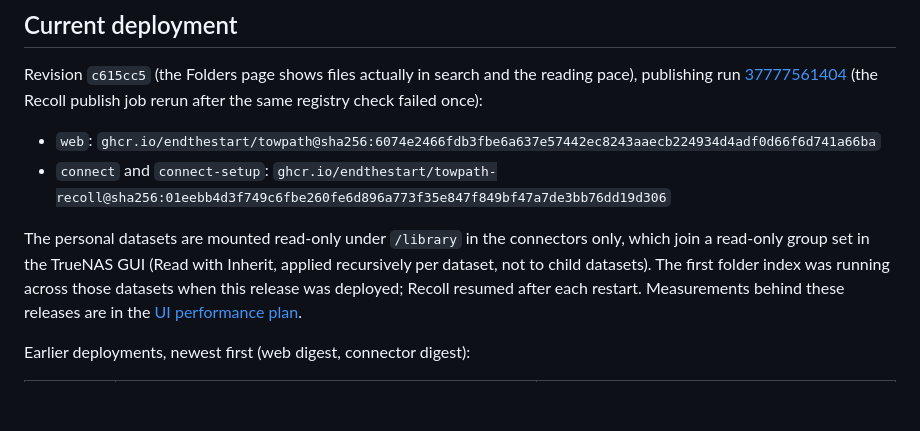
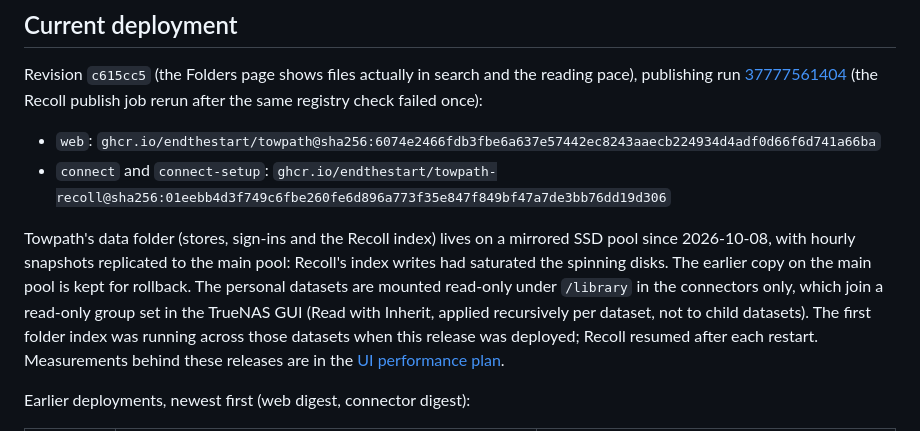
Before and after one commit to endthestart/towpath, a Markdown page: docs/setup/hub.md, the part around the change. Drawn GitHub-style; blank space fills up the shorter version.

Commit message:
Note that Towpath's data folder moved to SSD on Hub

```diff
--- a/docs/setup/hub.md
+++ b/docs/setup/hub.md
@@ -13,7 +13,10 @@ after the same registry check failed once):
 - `web`: `ghcr.io/endthestart/towpath@sha256:6074e2466fdb3fbe6a637e57442ec8243aaecb224934d4adf0d66f6d741a66ba`
 - `connect` and `connect-setup`: `ghcr.io/endthestart/towpath-recoll@sha256:01eebb4d3f749c6fbe260fe6d896a773f35e847f849bf47a7de3bb76dd19d306`
 
-The personal datasets are mounted read-only under `/library` in the connectors only, which join a read-only
+Towpath's data folder (stores, sign-ins and the Recoll index) lives on a mirrored SSD pool since 2026-10-08,
+with hourly snapshots replicated to the main pool: Recoll's index writes had saturated the spinning disks. The
+earlier copy on the main pool is kept for rollback. The personal datasets are mounted read-only under `/library`
+in the connectors only, which join a read-only
 group set in the TrueNAS GUI (Read with Inherit, applied recursively per dataset, not to child datasets). The
 first folder index was running across those datasets when this release was deployed; Recoll resumed after each
 restart. Measurements behind these releases are in the
```
